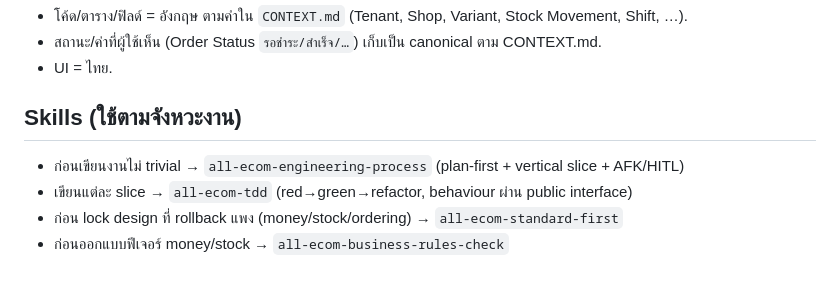
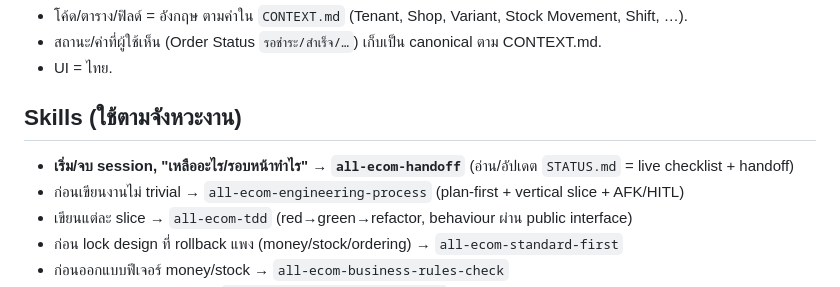
Before and after one commit to tanupat-dev/all-ecom, a Markdown page: CONVENTIONS.md, the part around the change. Drawn GitHub-style.

```diff
--- a/CONVENTIONS.md
+++ b/CONVENTIONS.md
@@ -66,6 +66,7 @@
 
 ## Skills (ใช้ตามจังหวะงาน)
 
+- **เริ่ม/จบ session, "เหลืออะไร/รอบหน้าทำไร" → `all-ecom-handoff`** (อ่าน/อัปเดต `STATUS.md` = live checklist + handoff)
 - ก่อนเขียนงานไม่ trivial → `all-ecom-engineering-process` (plan-first + vertical slice + AFK/HITL)
 - เขียนแต่ละ slice → `all-ecom-tdd` (red→green→refactor, behaviour ผ่าน public interface)
 - ก่อน lock design ที่ rollback แพง (money/stock/ordering) → `all-ecom-standard-first`
```
Also changed, not shown: STATUS.md (added, +49 -0 lines), 1 other file.
